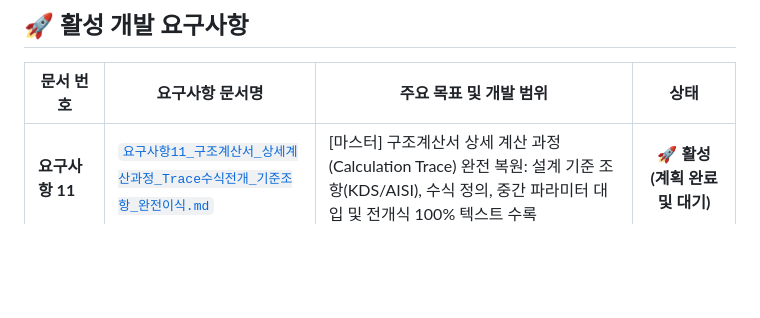
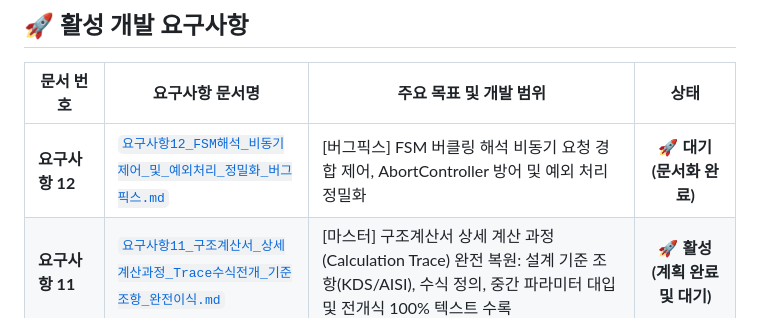
Before and after one commit to zlkiki/CFDesigner, a Markdown page: 요구사항/README.md, the part around the change. Drawn GitHub-style; blank space fills up the shorter version.

Commit message:
docs: 요구사항 12 (FSM 버클링 해석 비동기 요청 제어 & 예외 처리 정밀화) 신규 작성 및 재검증 주의사항 추가

```diff
--- a/요구사항/README.md
+++ b/요구사항/README.md
@@ -8,6 +8,7 @@
 
 | 문서 번호 | 요구사항 문서명 | 주요 목표 및 개발 범위 | 상태 |
 |---|---|---|:---:|
+| **요구사항 12** | [`요구사항12_FSM해석_비동기제어_및_예외처리_정밀화_버그픽스.md`](file:///f:/PyProject/CFDesigner/요구사항/요구사항12_FSM해석_비동기제어_및_예외처리_정밀화_버그픽스.md) | [버그픽스] FSM 버클링 해석 비동기 요청 경합 제어, AbortController 방어 및 예외 처리 정밀화 | 🚀 **대기 (문서화 완료)** |
 | **요구사항 11** | [`요구사항11_구조계산서_상세계산과정_Trace수식전개_기준조항_완전이식.md`](file:///f:/PyProject/CFDesigner/요구사항/요구사항11_구조계산서_상세계산과정_Trace수식전개_기준조항_완전이식.md) | [마스터] 구조계산서 상세 계산 과정(Calculation Trace) 완전 복원: 설계 기준 조항(KDS/AISI), 수식 정의, 중간 파라미터 대입 및 전개식 100% 텍스트 수록 | 🚀 **활성 (계획 완료 및 대기)** |
 | **요구사항 10** | [`요구사항10_FSM다중버클링모드_도해심층구현_Hermite3차곡선_고차모드시각화.md`](file:///f:/PyProject/CFDesigner/요구사항/요구사항10_FSM다중버클링모드_도해심층구현_Hermite3차곡선_고차모드시각화.md) | [마스터] FSM 다중 버클링 모드(Mode 1~3) 수치해석 엔진 확장, 2D Hermite 3차 곡선 변형 도해(도해3) 및 3D 사인파 파형(도해4) 심층 구현, 시그니처 커브 다중 모드 오버레이 | ✅ **100% 완료 및 검증** |
 | ↳ **Phase 10-1** | [`요구사항10-1_Phase1_FSM엔진_다중고유치_Mode123_산정_및_API스키마_확장.md`](file:///f:/PyProject/CFDesigner/요구사항/요구사항10-1_Phase1_FSM엔진_다중고유치_Mode123_산정_및_API스키마_확장.md) | FSM 수치해석 엔진 다중 고유치(Mode 1~3) 산정 확장, 고유벡터 정규화, API 스키마 직렬화 | ✅ **완료** |
```
Also changed, not shown: 요구사항/요구사항12_FSM해석_비동기제어_및_예외처리_정밀화_버그픽스.md (added, +46 -0 lines).
